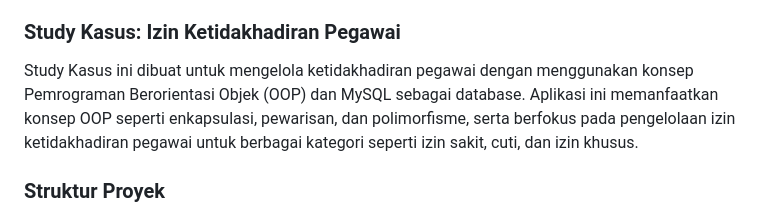
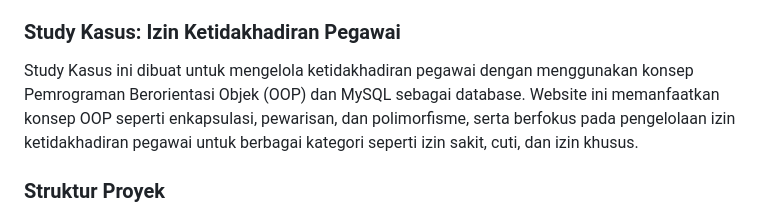
Before and after one commit to GalihFitria/Tugas2---Pweb2, a Markdown page: README.md, the part around the change. GitHub-like rendering.

```diff
--- a/README.md
+++ b/README.md
@@ -8,7 +8,7 @@
 4. Membuat kelas turunan menggunakan konsep pewarisan
 5. Terapkan polimorfisme untuk minimal 2 peran sesuai studi kasus
 ### Study Kasus: Izin Ketidakhadiran Pegawai
-Study Kasus ini dibuat untuk mengelola ketidakhadiran pegawai dengan menggunakan konsep Pemrograman Berorientasi Objek (OOP) dan MySQL sebagai database. Aplikasi ini memanfaatkan konsep OOP seperti enkapsulasi, pewarisan, dan polimorfisme, serta berfokus pada pengelolaan izin ketidakhadiran pegawai untuk berbagai kategori seperti izin sakit, cuti, dan izin khusus.
+Study Kasus ini dibuat untuk mengelola ketidakhadiran pegawai dengan menggunakan konsep Pemrograman Berorientasi Objek (OOP) dan MySQL sebagai database. Website ini memanfaatkan konsep OOP seperti enkapsulasi, pewarisan, dan polimorfisme, serta berfokus pada pengelolaan izin ketidakhadiran pegawai untuk berbagai kategori seperti izin sakit, cuti, dan izin khusus.
 
 ### Struktur Proyek
 - database.php: Mengelola koneksi ke database.
```
